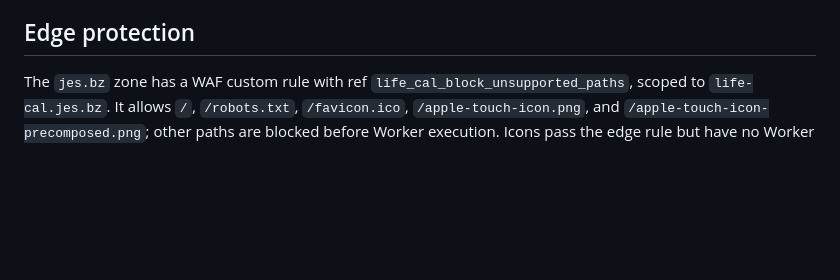
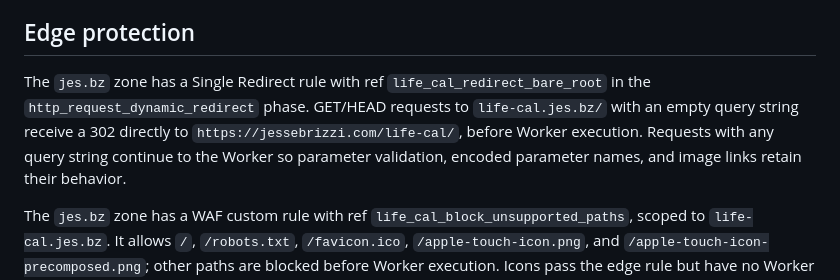
Before and after one commit to jes-bz/life-cal, a Markdown page: AGENTS.md, the part around the change. Rendered like a GitHub page; blank space fills up the shorter version.

Commit message:
Document Life Calendar bare-root edge redirect

```diff
--- a/AGENTS.md
+++ b/AGENTS.md
@@ -53,6 +53,13 @@ Do not set Cargo `strip = true`; it breaks the pinned wasm-bindgen catch wrapper
 
 ## Edge protection
 
+The `jes.bz` zone has a Single Redirect rule with ref
+`life_cal_redirect_bare_root` in the `http_request_dynamic_redirect` phase.
+GET/HEAD requests to `life-cal.jes.bz/` with an empty query string receive a 302
+directly to `https://jessebrizzi.com/life-cal/`, before Worker execution.
+Requests with any query string continue to the Worker so parameter validation,
+encoded parameter names, and image links retain their behavior.
+
 The `jes.bz` zone has a WAF custom rule with ref
 `life_cal_block_unsupported_paths`, scoped to `life-cal.jes.bz`. It allows `/`,
 `/robots.txt`, `/favicon.ico`, `/apple-touch-icon.png`, and
```
